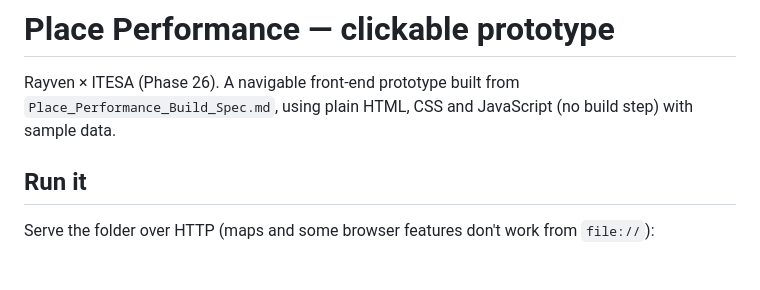
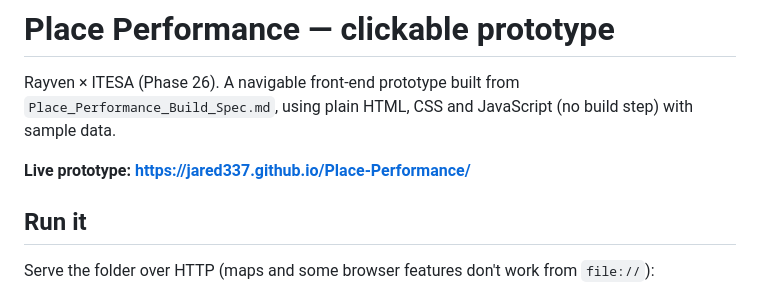
Before and after one commit to jared337/Place-Performance, a Markdown page: README.md, the part around the change. GitHub-like rendering; blank space fills up the shorter version.

Commit message:
Add live prototype link to README
Co-Authored-By: Claude Opus 5.5 <noreply@anthropic.com>

```diff
--- a/README.md
+++ b/README.md
@@ -1,6 +1,8 @@
 # Place Performance — clickable prototype
 
 Rayven × ITESA (Phase 26). A navigable front-end prototype built from `Place_Performance_Build_Spec.md`, using plain HTML, CSS and JavaScript (no build step) with sample data.
+
+**Live prototype: https://jared337.github.io/Place-Performance/**
 
 ## Run it
 
```
